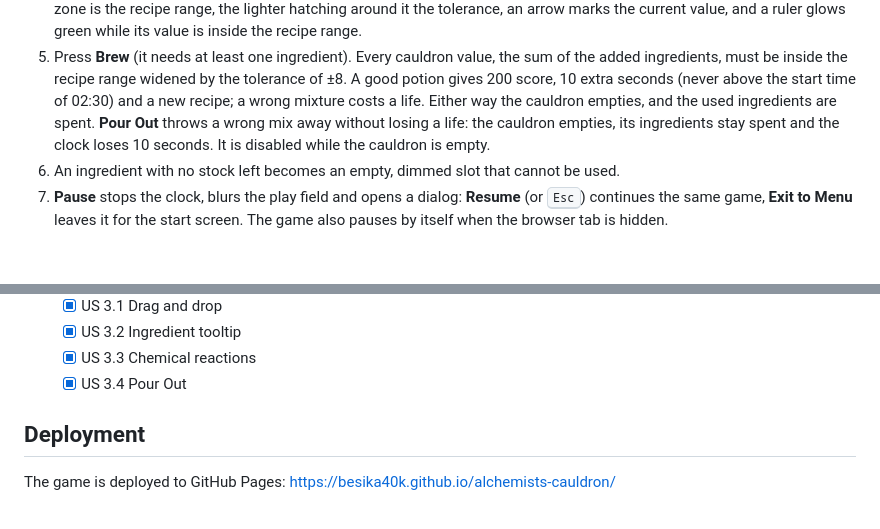
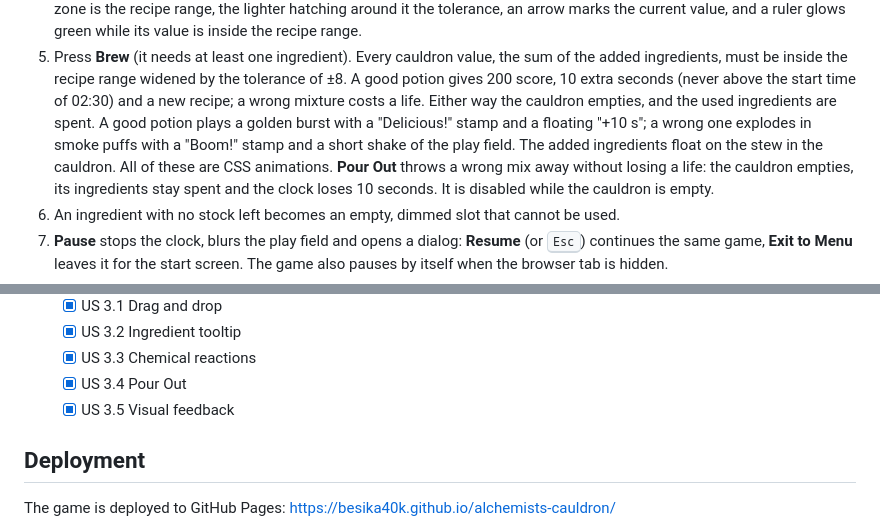
Before and after one commit to Besika40k/alchemists-cauldron, a Markdown page: README.md, 2 parts joined by grey strips. GitHub-like rendering; blank space fills up the shorter version.

Commit message:
docs: describe the visual feedback in readme

```diff
--- a/README.md
+++ b/README.md
@@ -66,7 +66,10 @@ The numbers in these steps are the Medium ones; [Difficulty](#difficulty) lists
    added ingredients, must be inside the recipe range widened by the tolerance of ±8. A
    good potion gives 200 score, 10 extra seconds (never above the start time of 02:30)
    and a new recipe; a wrong mixture costs a life. Either way the cauldron empties, and
-   the used ingredients are spent. **Pour Out** throws a wrong mix away without losing a
+   the used ingredients are spent. A good potion plays a golden burst with a
+   "Delicious!" stamp and a floating "+10 s"; a wrong one explodes in smoke puffs with a
+   "Boom!" stamp and a short shake of the play field. The added ingredients float on the
+   stew in the cauldron. All of these are CSS animations. **Pour Out** throws a wrong mix away without losing a
    life: the cauldron empties, its ingredients stay spent and the clock loses 10 seconds.
    It is disabled while the cauldron is empty.
 6. An ingredient with no stock left becomes an empty, dimmed slot that cannot be used.
@@ -203,6 +206,7 @@ small fire, and ink-outlined ingredient drawings in earthy colors.
   - [x] US 3.2 Ingredient tooltip
   - [x] US 3.3 Chemical reactions
   - [x] US 3.4 Pour Out
+  - [x] US 3.5 Visual feedback
 
 ## Deployment
 
```
